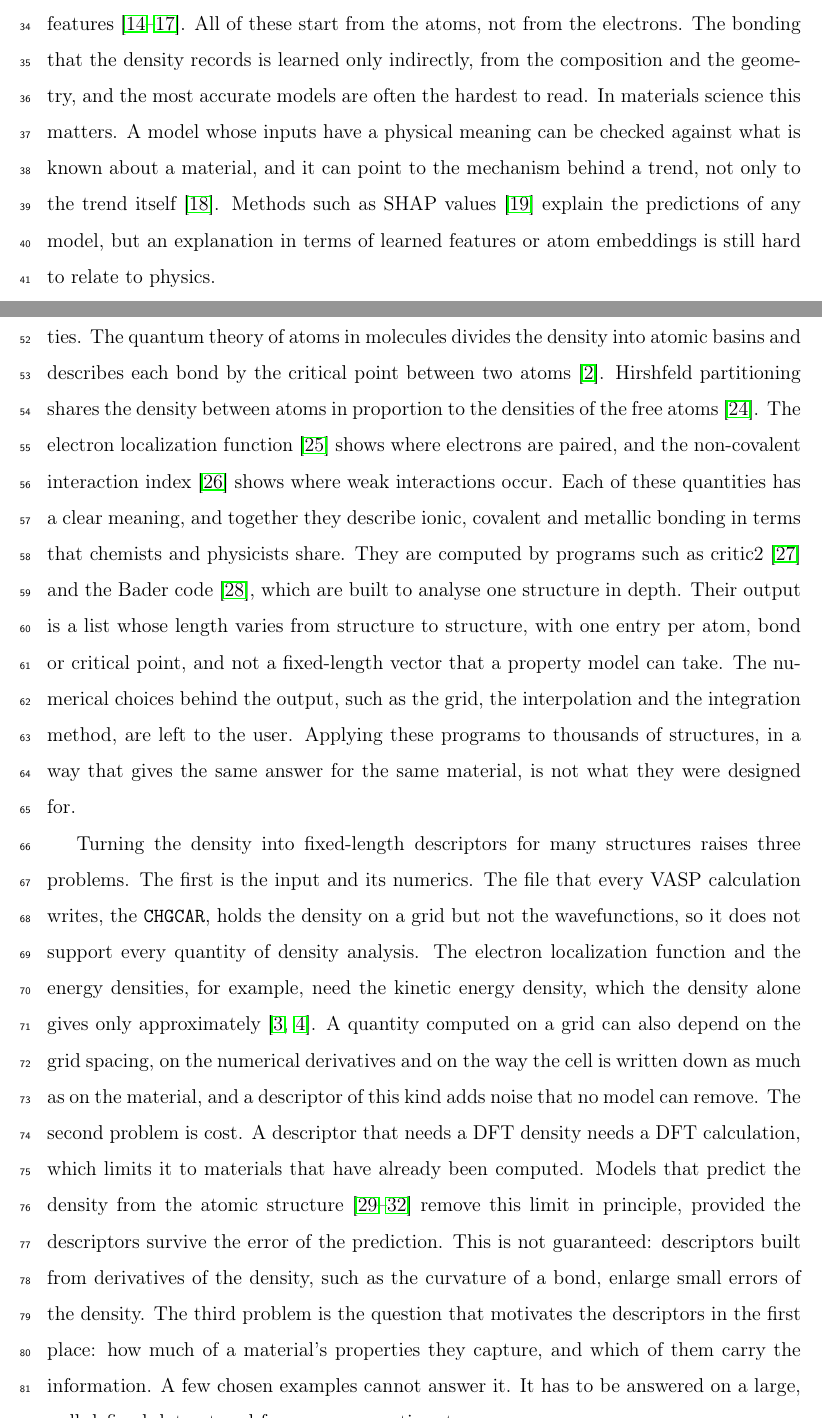
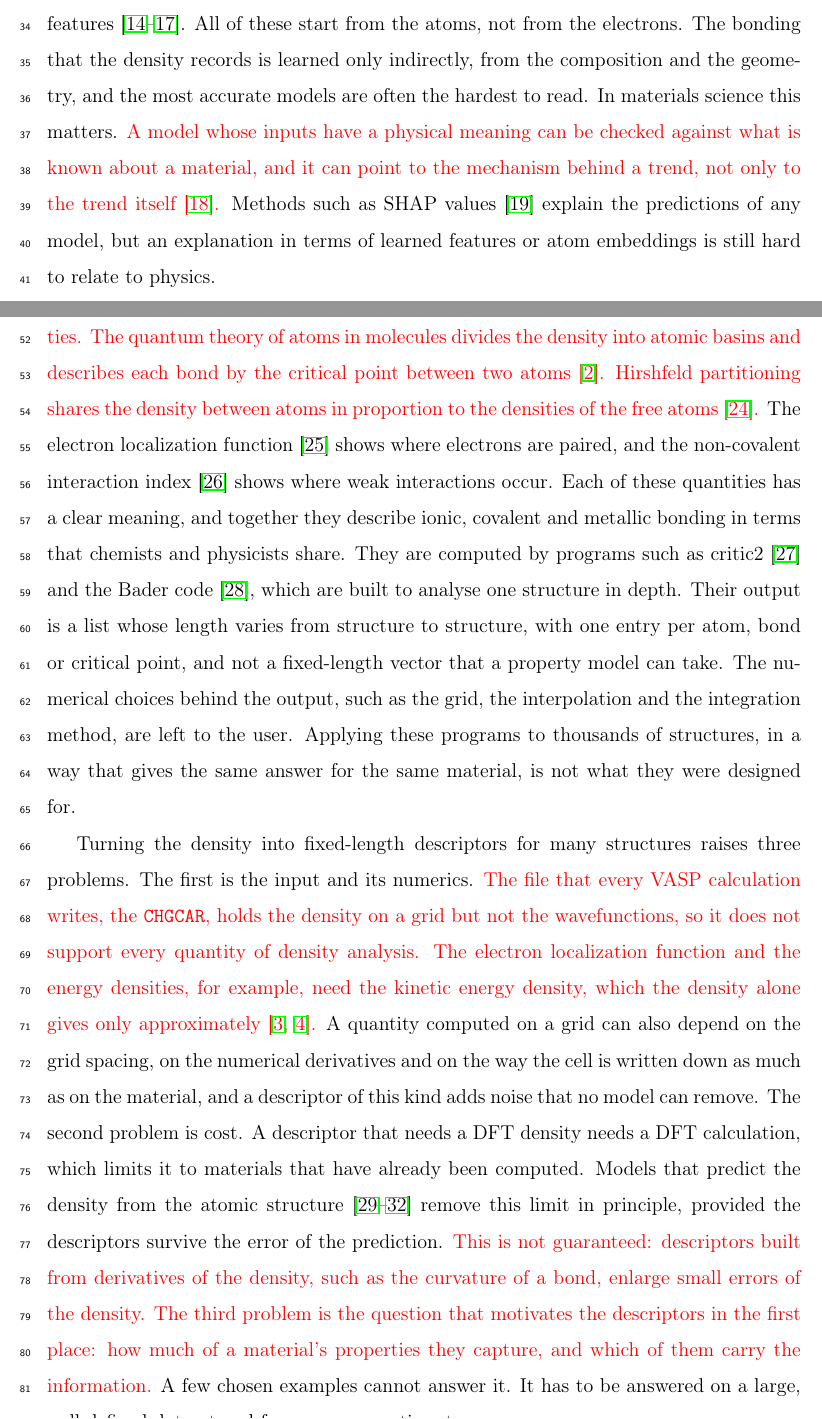
Before and after one commit to shubhamkmaurya03/pydemi-paper, a LaTeX paper (main.tex): two parts of pages 3 and 4 of 31, joined at a grey line, cut so that both start at the same text. Compiled offline with pdfLaTeX.

Commit message:
Mark unclear passages of the Introduction and Methodology in red
Co-Authored-By: Claude Opus 5.5 <noreply@anthropic.com>

```diff
--- a/main.tex
+++ b/main.tex
@@ -110,9 +110,9 @@ own features~\cite{xie2018,chen2019,choudhary2021,wen2024}. All of these start
 from the atoms, not from the electrons. The bonding that the density records is
 learned only indirectly, from the composition and the geometry, and the most
 accurate models are often the hardest to read. In materials science this
-matters. A model whose inputs have a physical meaning can be checked against
+matters. {\color{red}A model whose inputs have a physical meaning can be checked against
 what is known about a material, and it can point to the mechanism behind a
-trend, not only to the trend itself~\cite{rudin2019}. Methods such as SHAP
+trend, not only to the trend itself~\cite{rudin2019}.} Methods such as SHAP
 values~\cite{lundberg2020} explain the predictions of any model, but an
 explanation in terms of learned features or atom embeddings is still hard to
 relate to physics.
@@ -129,11 +129,11 @@ show how well a property can be predicted, but not which feature of the bonding
 sets it. They also have to process the full grid of every structure, which makes
 training and prediction costly.
 
-Density analysis itself, on the other hand, has a long tradition of
+{\color{red}Density analysis itself, on the other hand, has a long tradition of
 interpretable quantities. The quantum theory of atoms in molecules divides the
 density into atomic basins and describes each bond by the critical point between
 two atoms~\cite{bader1990}. Hirshfeld partitioning shares the density between
-atoms in proportion to the densities of the free atoms~\cite{hirshfeld1977}.
+atoms in proportion to the densities of the free atoms~\cite{hirshfeld1977}.}
 The electron localization function~\cite{becke1990} shows where electrons are
 paired, and the non-covalent interaction index~\cite{johnson2010} shows where
 weak interactions occur. Each of these quantities has a clear meaning, and
@@ -149,12 +149,12 @@ of structures, in a way that gives the same answer for the same material, is
 not what they were designed for.
 
 Turning the density into fixed-length descriptors for many structures raises
-three problems. The first is the input and its numerics. The file that every
+three problems. The first is the input and its numerics. {\color{red}The file that every
 VASP calculation writes, the \texttt{CHGCAR}, holds the density on a grid but
 not the wavefunctions, so it does not support every quantity of density
 analysis. The electron localization function and the energy densities, for
 example, need the kinetic energy density, which the density alone gives only
-approximately~\cite{abramov1997,tsirelson2002}. A quantity computed on a grid
+approximately~\cite{abramov1997,tsirelson2002}.} A quantity computed on a grid
 can also depend on the grid spacing, on the numerical derivatives and on the way
 the cell is written down as much as on the material, and a descriptor of this
 kind adds noise that no model can remove. The second problem is cost. A
@@ -162,11 +162,11 @@ descriptor that needs a DFT density needs a DFT calculation, which limits it to
 materials that have already been computed. Models that predict the density from
 the atomic structure~\cite{chandrasekaran2019,grisafi2019,jorgensen2022,koker2024}
 remove this limit in principle, provided the descriptors survive the error of
-the prediction. This is not guaranteed: descriptors built from derivatives of
+the prediction. {\color{red}This is not guaranteed: descriptors built from derivatives of
 the density, such as the curvature of a bond, enlarge small errors of the
 density. The third problem is the question that motivates the descriptors in the
 first place: how much of a material's properties they capture, and which of
-them carry the information. A few chosen examples cannot answer it. It has to be
+them carry the information.} A few chosen examples cannot answer it. It has to be
 answered on a large, well-defined dataset and for many properties at once.
 
 Here we describe pydemi, a Python package built around these three problems.
```
Also changed, not shown: main.tex (20 more changed lines).
